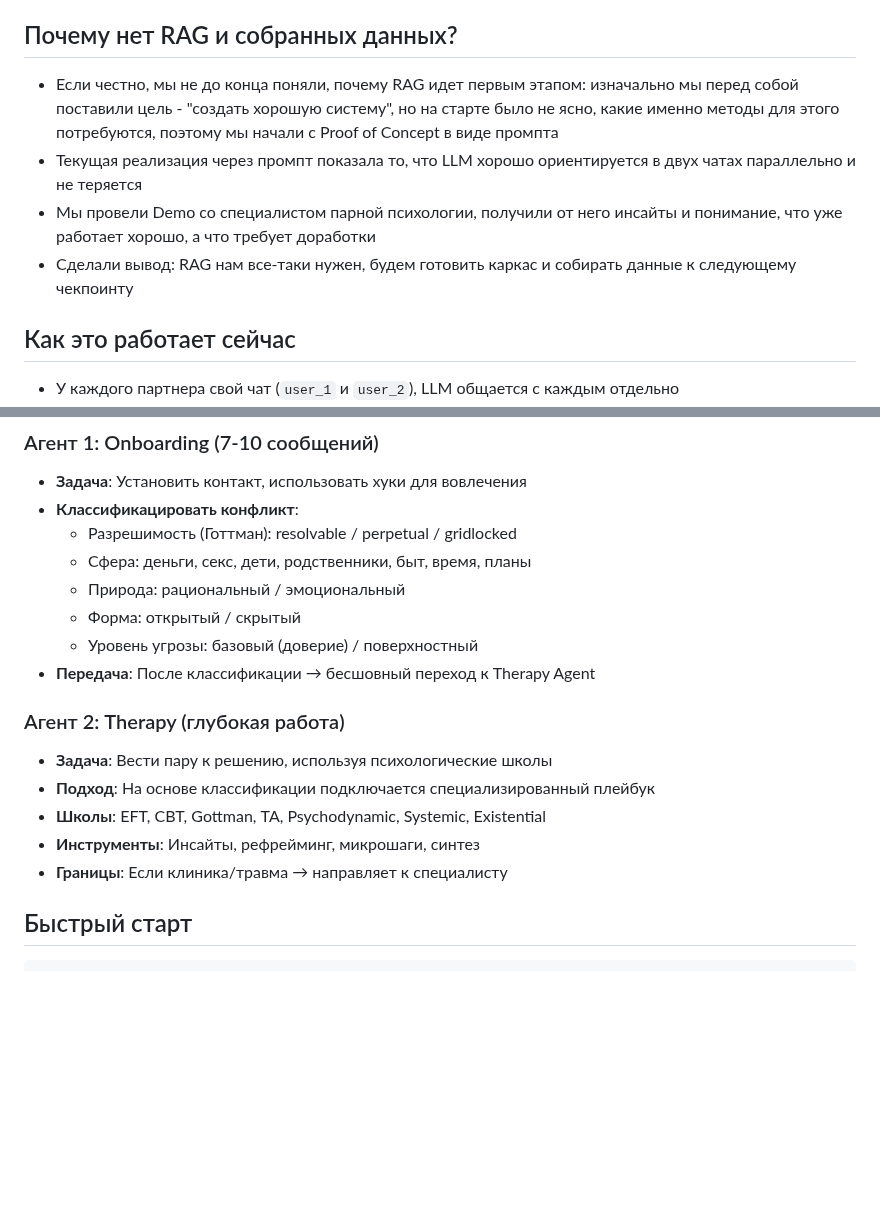
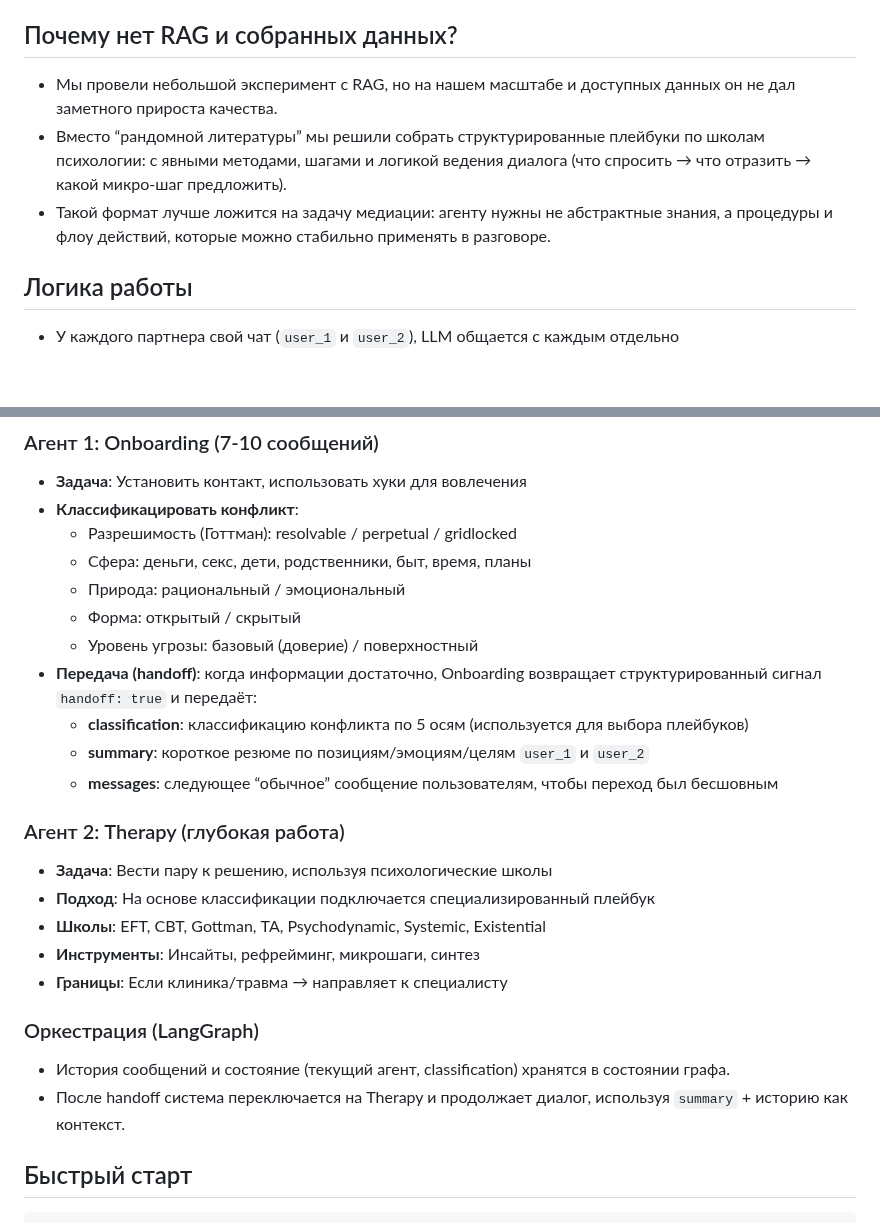
Before and after one commit to yaroslav711/aith_llm, a Markdown page: README.md, 2 parts joined by grey strips. Drawn GitHub-style; blank space fills up the shorter version.

Commit message:
update report

````diff
--- a/README.md
+++ b/README.md
@@ -9,12 +9,11 @@
 - Моисеенков Владислав Юрьевич [tg: @vlad1545]
 
 ## Почему нет RAG и собранных данных?
-- Если честно, мы не до конца поняли, почему RAG идет первым этапом: изначально мы перед собой поставили цель - "создать хорошую систему", но на старте было не ясно, какие именно методы для этого потребуются, поэтому мы начали с Proof of Concept в виде промпта
-- Текущая реализация через промпт показала то, что LLM хорошо ориентируется в двух чатах параллельно и не теряется
-- Мы провели Demo со специалистом парной психологии, получили от него инсайты и понимание, что уже работает хорошо, а что требует доработки
-- Сделали вывод: RAG нам все-таки нужен, будем готовить каркас и собирать данные к следующему чекпоинту
+- Мы провели небольшой эксперимент с RAG, но на нашем масштабе и доступных данных он не дал заметного прироста качества.
+- Вместо “рандомной литературы” мы решили собрать структурированные плейбуки по школам психологии: с явными методами, шагами и логикой ведения диалога (что спросить → что отразить → какой микро-шаг предложить).
+- Такой формат лучше ложится на задачу медиации: агенту нужны не абстрактные знания, а процедуры и флоу действий, которые можно стабильно применять в разговоре.
 
-## Как это работает сейчас
+## Логика работы
 - У каждого партнера свой чат (`user_1` и `user_2`), LLM общается с каждым отдельно
 - LLM интересуетcя, что важно каждому из них, ищет общую цель и помогает к ней придти
 - Помогает выстраить доверительное, а не обвинительное общение (сглаживает углы и заставляет понять и себя и партнера)
@@ -31,7 +30,10 @@
   - Природа: рациональный / эмоциональный
   - Форма: открытый / скрытый
   - Уровень угрозы: базовый (доверие) / поверхностный
-- **Передача**: После классификации → бесшовный переход к Therapy Agent
+- **Передача (handoff)**: когда информации достаточно, Onboarding возвращает структурированный сигнал `handoff: true` и передаёт:
+  - **classification**: классификацию конфликта по 5 осям (используется для выбора плейбуков)
+  - **summary**: короткое резюме по позициям/эмоциям/целям `user_1` и `user_2`
+  - **messages**: следующее “обычное” сообщение пользователям, чтобы переход был бесшовным
 
 ### Агент 2: Therapy (глубокая работа)
 - **Задача**: Вести пару к решению, используя психологические школы
@@ -39,6 +41,10 @@
 - **Школы**: EFT, CBT, Gottman, ТА, Psychodynamic, Systemic, Existential
 - **Инструменты**: Инсайты, рефрейминг, микрошаги, синтез
 - **Границы**: Если клиника/травма → направляет к специалисту
+
+### Оркестрация (LangGraph)
+- История сообщений и состояние (текущий агент, classification) хранятся в состоянии графа.
+- После handoff система переключается на Therapy и продолжает диалог, используя `summary` + историю как контекст.
 
 ## Быстрый старт
 ```bash
````
